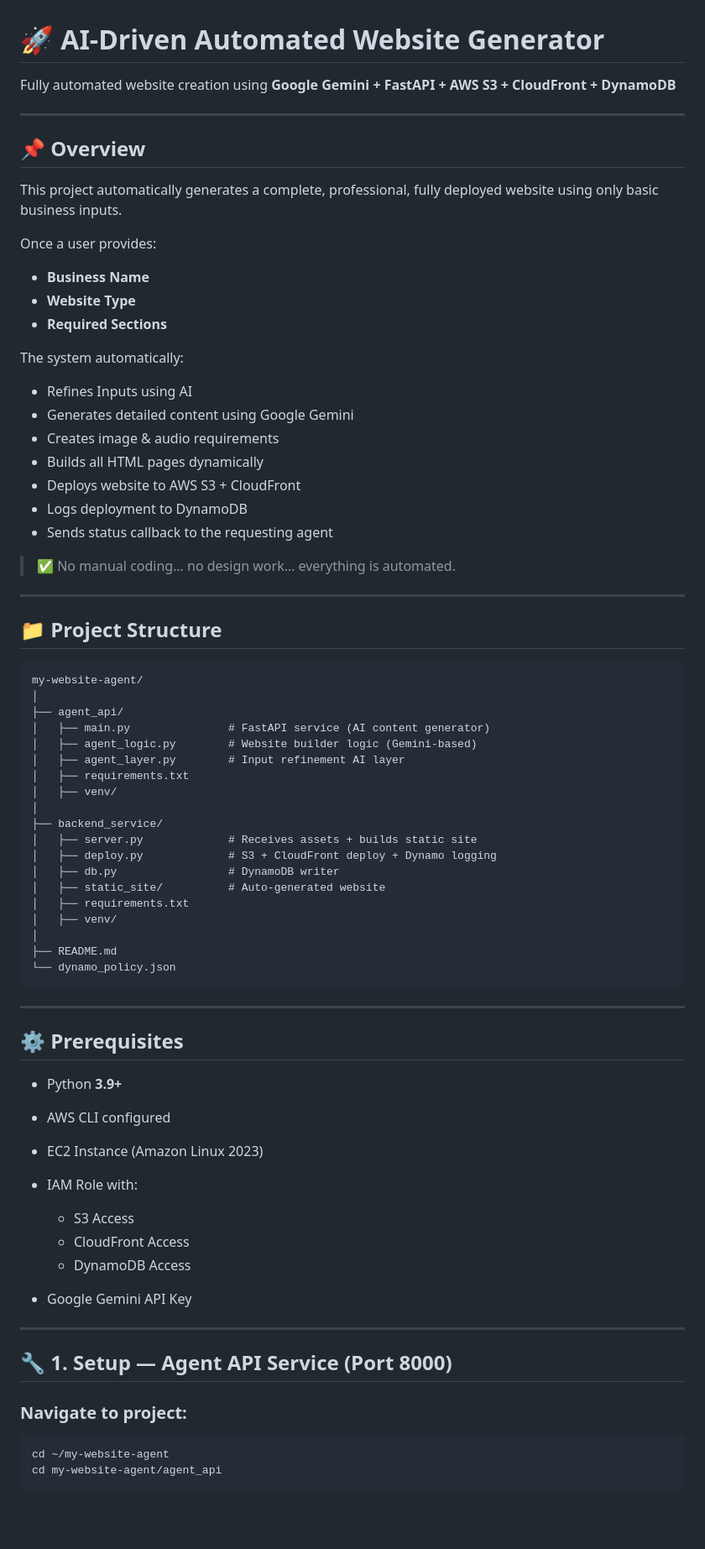
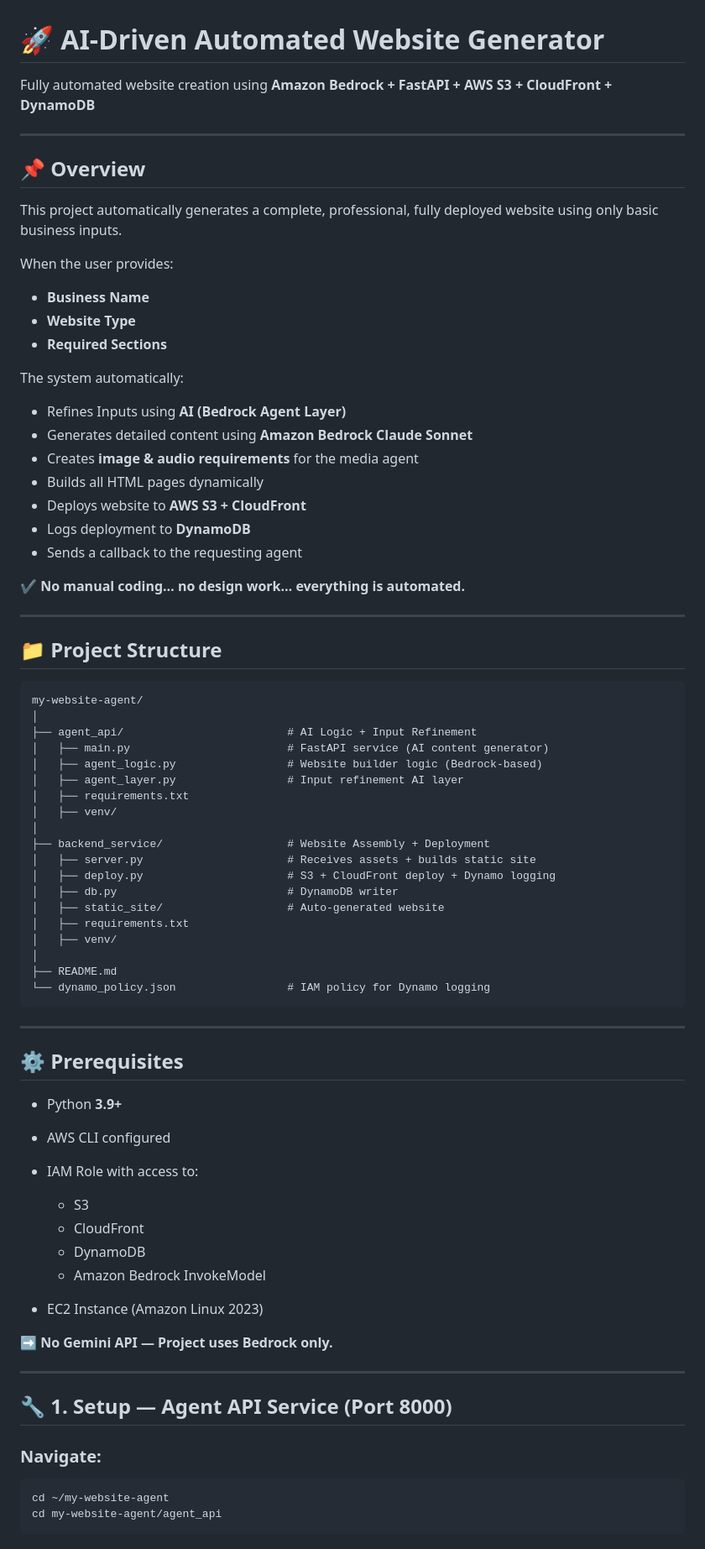
Before and after one commit to nagadevarasubbu/my-website-agent, a Markdown page: README.md, the part around the change printed below. Shown: that part at 84% size. GitHub-like rendering; blank space fills up the shorter version.

````diff
--- a/README.md
+++ b/README.md
@@ -1,6 +1,6 @@
 # 🚀 AI-Driven Automated Website Generator
 
-Fully automated website creation using **Google Gemini + FastAPI + AWS S3 + CloudFront + DynamoDB**
+Fully automated website creation using **Amazon Bedrock + FastAPI + AWS S3 + CloudFront + DynamoDB**
 
 ---
 
@@ -8,7 +8,7 @@ Fully automated website creation using **Google Gemini + FastAPI + AWS S3 + Clou
 
 This project automatically generates a complete, professional, fully deployed website using only basic business inputs.
 
-Once a user provides:
+When the user provides:
 
 * **Business Name**
 * **Website Type**
@@ -16,15 +16,15 @@ Once a user provides:
 
 The system automatically:
 
-* Refines Inputs using AI
-* Generates detailed content using Google Gemini
-* Creates image & audio requirements
+* Refines Inputs using **AI (Bedrock Agent Layer)**
+* Generates detailed content using **Amazon Bedrock Claude Sonnet**
+* Creates **image & audio requirements** for the media agent
 * Builds all HTML pages dynamically
-* Deploys website to AWS S3 + CloudFront
-* Logs deployment to DynamoDB
-* Sends status callback to the requesting agent
+* Deploys website to **AWS S3 + CloudFront**
+* Logs deployment to **DynamoDB**
+* Sends a callback to the requesting agent
 
-> ✅ No manual coding… no design work… everything is automated.
+✔ **No manual coding… no design work… everything is automated.**
 
 ---
 
@@ -33,23 +33,23 @@ The system automatically:
 ```
 my-website-agent/
 │
-├── agent_api/
-│   ├── main.py               # FastAPI service (AI content generator)
-│   ├── agent_logic.py        # Website builder logic (Gemini-based)
-│   ├── agent_layer.py        # Input refinement AI layer
+├── agent_api/                         # AI Logic + Input Refinement
+│   ├── main.py                        # FastAPI service (AI content generator)
+│   ├── agent_logic.py                 # Website builder logic (Bedrock-based)
+│   ├── agent_layer.py                 # Input refinement AI layer
 │   ├── requirements.txt
 │   ├── venv/
 │
-├── backend_service/
-│   ├── server.py             # Receives assets + builds static site
-│   ├── deploy.py             # S3 + CloudFront deploy + Dynamo logging
-│   ├── db.py                 # DynamoDB writer
-│   ├── static_site/          # Auto-generated website
+├── backend_service/                   # Website Assembly + Deployment
+│   ├── server.py                      # Receives assets + builds static site
+│   ├── deploy.py                      # S3 + CloudFront deploy + Dynamo logging
+│   ├── db.py                          # DynamoDB writer
+│   ├── static_site/                   # Auto-generated website
 │   ├── requirements.txt
 │   ├── venv/
 │
 ├── README.md
-└── dynamo_policy.json
+└── dynamo_policy.json                 # IAM policy for Dynamo logging
 ```
 
 ---
@@ -58,19 +58,21 @@ my-website-agent/
 
 * Python **3.9+**
 * AWS CLI configured
+* IAM Role with access to:
+
+  * S3
+  * CloudFront
+  * DynamoDB
+  * Amazon Bedrock InvokeModel
 * EC2 Instance (Amazon Linux 2023)
-* IAM Role with:
 
-  * S3 Access
-  * CloudFront Access
-  * DynamoDB Access
-* Google Gemini API Key
+➡️ **No Gemini API — Project uses Bedrock only.**
 
 ---
 
 ## 🔧 1. Setup — Agent API Service (Port 8000)
 
-### Navigate to project:
+### Navigate:
 
 ```bash
 cd ~/my-website-agent
````
Also changed, not shown: other parts of README.md (+48 -41 lines).
